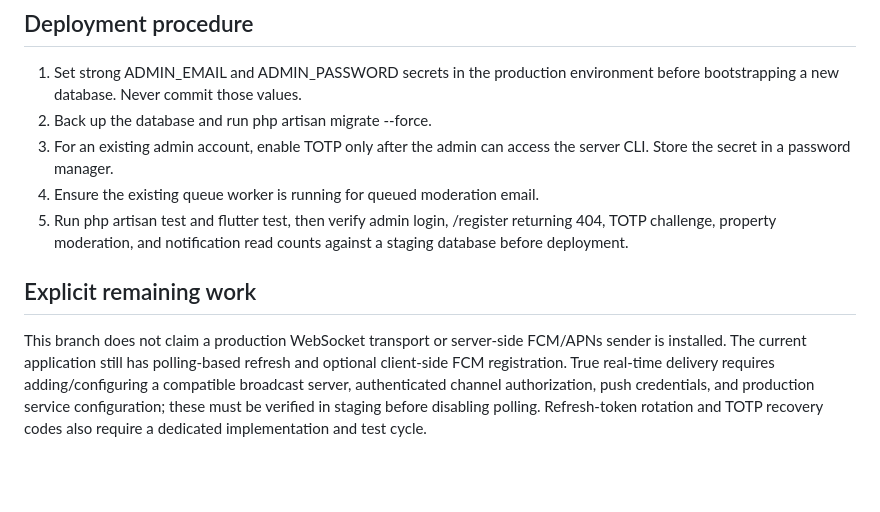
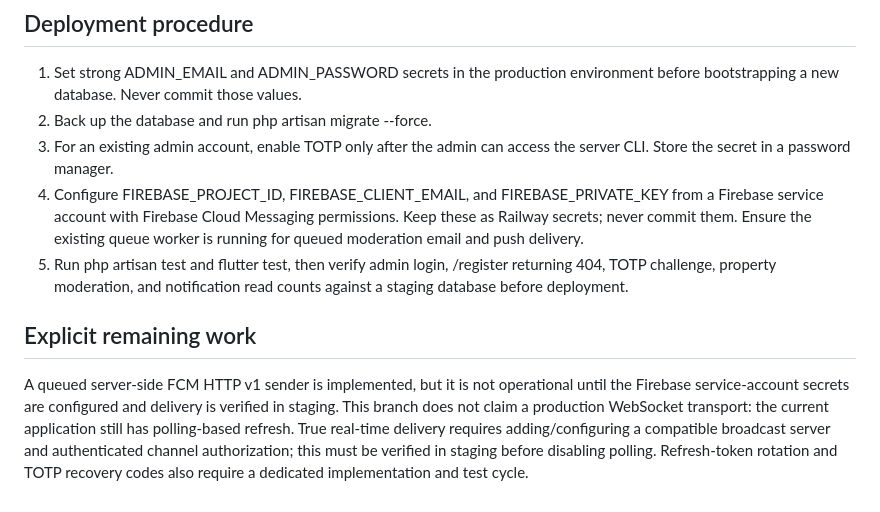
Before and after one commit to aljradi646/wajhatak-app, a Markdown page: documentation/PRODUCTION_SECURITY_HARDENING.md, the part around the change. GitHub-like rendering; blank space fills up the shorter version.

Commit message:
Document FCM configuration and remaining real-time dependencies

```diff
--- a/documentation/PRODUCTION_SECURITY_HARDENING.md
+++ b/documentation/PRODUCTION_SECURITY_HARDENING.md
@@ -16,9 +16,9 @@
 1. Set strong ADMIN_EMAIL and ADMIN_PASSWORD secrets in the production environment before bootstrapping a new database. Never commit those values.
 2. Back up the database and run php artisan migrate --force.
 3. For an existing admin account, enable TOTP only after the admin can access the server CLI. Store the secret in a password manager.
-4. Ensure the existing queue worker is running for queued moderation email.
+4. Configure FIREBASE_PROJECT_ID, FIREBASE_CLIENT_EMAIL, and FIREBASE_PRIVATE_KEY from a Firebase service account with Firebase Cloud Messaging permissions. Keep these as Railway secrets; never commit them. Ensure the existing queue worker is running for queued moderation email and push delivery.
 5. Run php artisan test and flutter test, then verify admin login, /register returning 404, TOTP challenge, property moderation, and notification read counts against a staging database before deployment.
 
 ## Explicit remaining work
 
-This branch does not claim a production WebSocket transport or server-side FCM/APNs sender is installed. The current application still has polling-based refresh and optional client-side FCM registration. True real-time delivery requires adding/configuring a compatible broadcast server, authenticated channel authorization, push credentials, and production service configuration; these must be verified in staging before disabling polling. Refresh-token rotation and TOTP recovery codes also require a dedicated implementation and test cycle.
+A queued server-side FCM HTTP v1 sender is implemented, but it is not operational until the Firebase service-account secrets are configured and delivery is verified in staging. This branch does not claim a production WebSocket transport: the current application still has polling-based refresh. True real-time delivery requires adding/configuring a compatible broadcast server and authenticated channel authorization; this must be verified in staging before disabling polling. Refresh-token rotation and TOTP recovery codes also require a dedicated implementation and test cycle.
```
